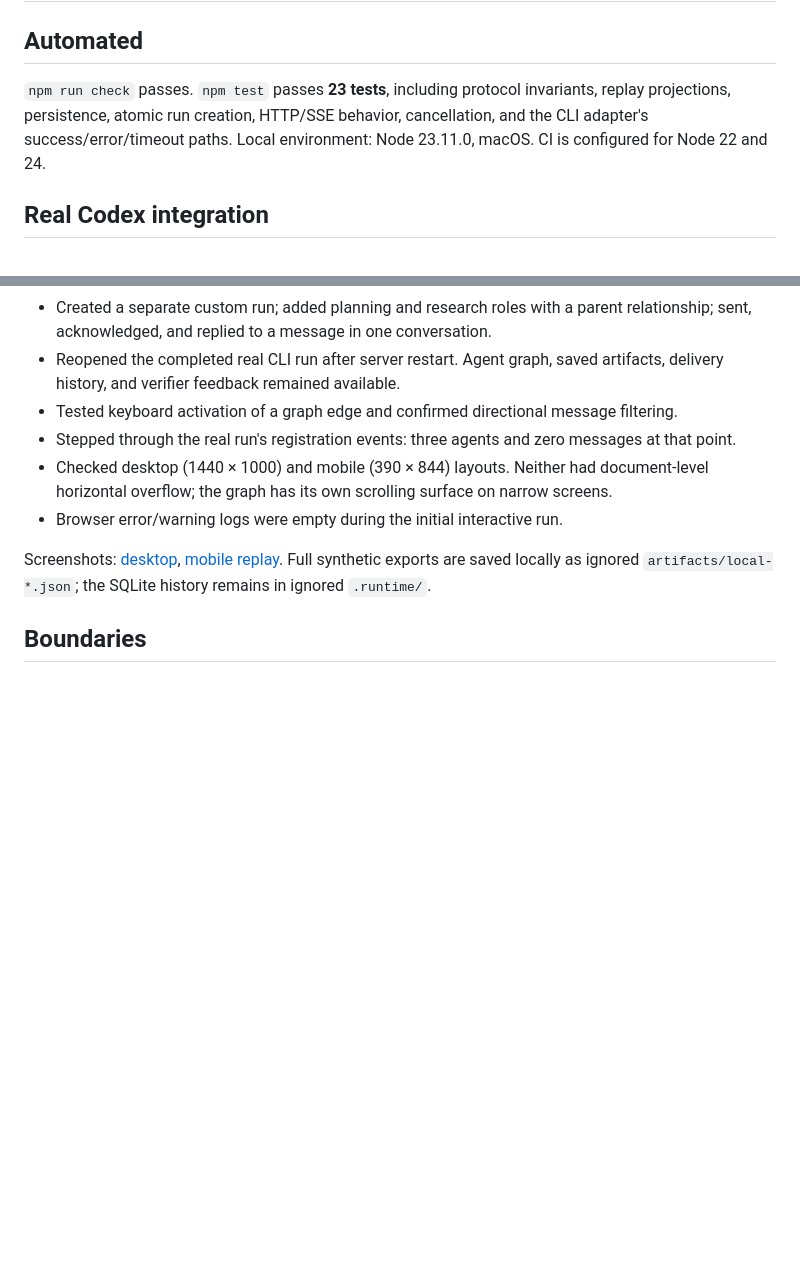
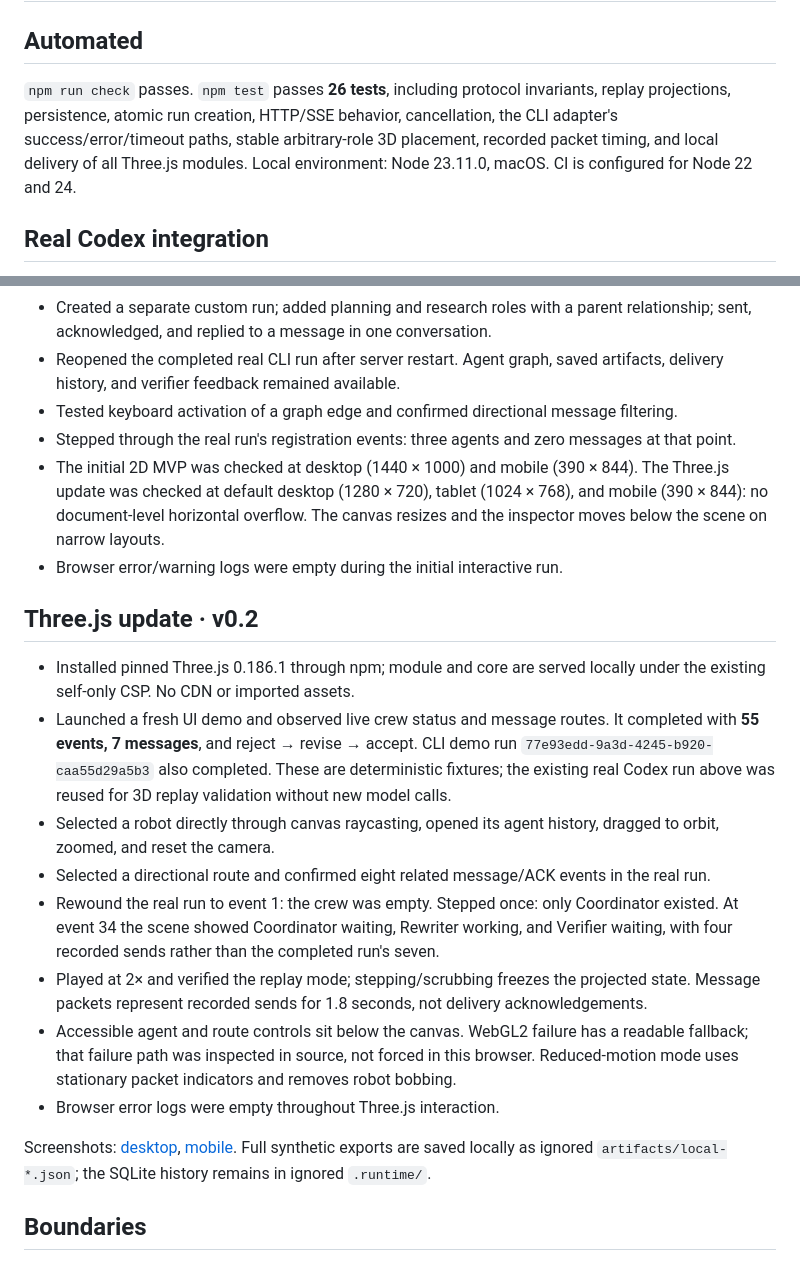
Before and after one commit to Jiayi-Liao/multi-agent-platform, a Markdown page: artifacts/validation.md, 2 parts joined by grey strips. Rendered like a GitHub page; blank space fills up the shorter version.

```diff
--- a/artifacts/validation.md
+++ b/artifacts/validation.md
@@ -2,7 +2,7 @@
 
 ## Automated
 
-`npm run check` passes. `npm test` passes **23 tests**, including protocol invariants, replay projections, persistence, atomic run creation, HTTP/SSE behavior, cancellation, and the CLI adapter's success/error/timeout paths. Local environment: Node 23.11.0, macOS. CI is configured for Node 22 and 24.
+`npm run check` passes. `npm test` passes **26 tests**, including protocol invariants, replay projections, persistence, atomic run creation, HTTP/SSE behavior, cancellation, the CLI adapter's success/error/timeout paths, stable arbitrary-role 3D placement, recorded packet timing, and local delivery of all Three.js modules. Local environment: Node 23.11.0, macOS. CI is configured for Node 22 and 24.
 
 ## Real Codex integration
 
@@ -21,10 +21,21 @@ The initial attempt using the globally configured model was rejected by CLI auth
 - Reopened the completed real CLI run after server restart. Agent graph, saved artifacts, delivery history, and verifier feedback remained available.
 - Tested keyboard activation of a graph edge and confirmed directional message filtering.
 - Stepped through the real run's registration events: three agents and zero messages at that point.
-- Checked desktop (1440 × 1000) and mobile (390 × 844) layouts. Neither had document-level horizontal overflow; the graph has its own scrolling surface on narrow screens.
+- The initial 2D MVP was checked at desktop (1440 × 1000) and mobile (390 × 844). The Three.js update was checked at default desktop (1280 × 720), tablet (1024 × 768), and mobile (390 × 844): no document-level horizontal overflow. The canvas resizes and the inspector moves below the scene on narrow layouts.
 - Browser error/warning logs were empty during the initial interactive run.
 
-Screenshots: [desktop](dashboard.jpg), [mobile replay](mobile.jpg). Full synthetic exports are saved locally as ignored `artifacts/local-*.json`; the SQLite history remains in ignored `.runtime/`.
+## Three.js update · v0.2
+
+- Installed pinned Three.js 0.186.1 through npm; module and core are served locally under the existing self-only CSP. No CDN or imported assets.
+- Launched a fresh UI demo and observed live crew status and message routes. It completed with **55 events, 7 messages**, and reject → revise → accept. CLI demo run `77e93edd-9a3d-4245-b920-caa55d29a5b3` also completed. These are deterministic fixtures; the existing real Codex run above was reused for 3D replay validation without new model calls.
+- Selected a robot directly through canvas raycasting, opened its agent history, dragged to orbit, zoomed, and reset the camera.
+- Selected a directional route and confirmed eight related message/ACK events in the real run.
+- Rewound the real run to event 1: the crew was empty. Stepped once: only Coordinator existed. At event 34 the scene showed Coordinator waiting, Rewriter working, and Verifier waiting, with four recorded sends rather than the completed run's seven.
+- Played at 2× and verified the replay mode; stepping/scrubbing freezes the projected state. Message packets represent recorded sends for 1.8 seconds, not delivery acknowledgements.
+- Accessible agent and route controls sit below the canvas. WebGL2 failure has a readable fallback; that failure path was inspected in source, not forced in this browser. Reduced-motion mode uses stationary packet indicators and removes robot bobbing.
+- Browser error logs were empty throughout Three.js interaction.
+
+Screenshots: [desktop](dashboard.jpg), [mobile](mobile.jpg). Full synthetic exports are saved locally as ignored `artifacts/local-*.json`; the SQLite history remains in ignored `.runtime/`.
 
 ## Boundaries
 
```
Also changed, not shown: README.md (+7 -4 lines), artifacts/dashboard.jpg, artifacts/mobile.jpg, 9 other files.
